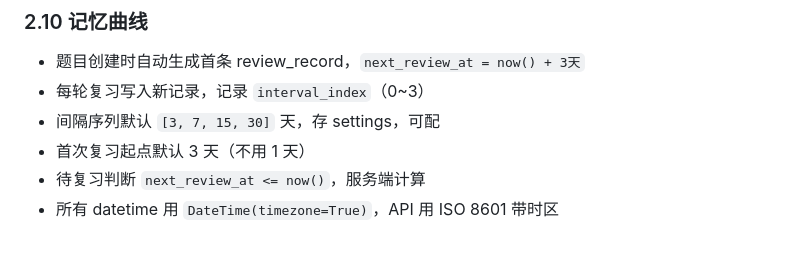
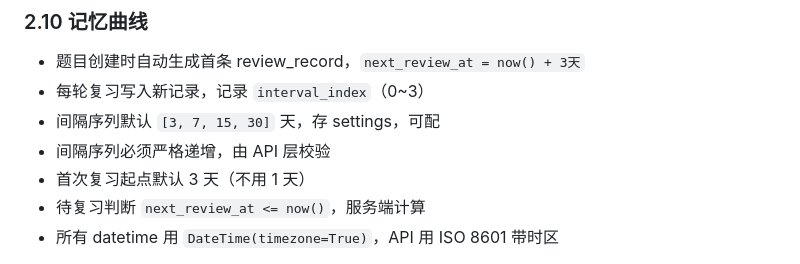
Before and after one commit to WayfarerwW/cuotiben, a Markdown page: docs/requirements.md, the part around the change. Drawn GitHub-style.

Commit message:
docs: 记忆曲线间隔序列必须严格递增
docs/requirements.md 2.10 补一句：'间隔序列必须严格递增，由 API 层校验'，与 app/schemas.py 的 SettingsUpdate 校验保持一致（相同或递减的间隔没有记忆曲线语义）。

注：AGENTS.md 第八节将 docs/ 标为'只读，不改'，本次按用户直接指示修改需求文档，特此记录该偏离。

```diff
--- a/docs/requirements.md
+++ b/docs/requirements.md
@@ -160,6 +160,7 @@ text
 - 题目创建时自动生成首条 review_record，`next_review_at = now() + 3天`
 - 每轮复习写入新记录，记录 `interval_index`（0~3）
 - 间隔序列默认 `[3, 7, 15, 30]` 天，存 settings，可配
+- 间隔序列必须严格递增，由 API 层校验
 - 首次复习起点默认 3 天（不用 1 天）
 - 待复习判断 `next_review_at <= now()`，服务端计算
 - 所有 datetime 用 `DateTime(timezone=True)`，API 用 ISO 8601 带时区
```
